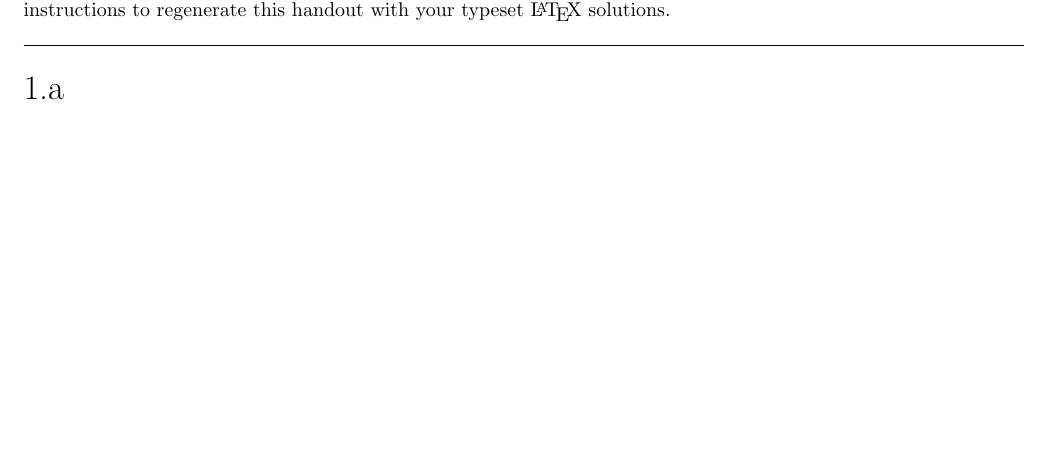
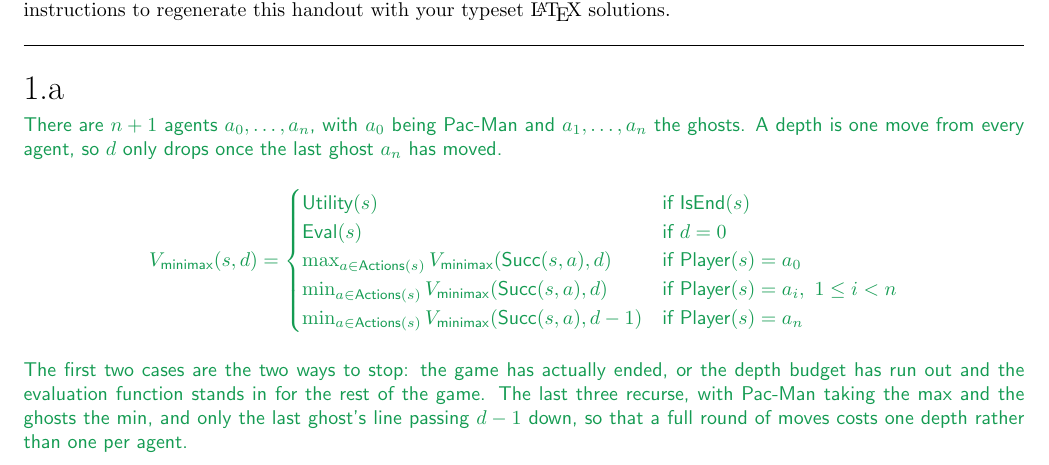
Before and after one commit to gaolin1/cs221, a LaTeX document (A5/tex/submission.tex): part of page 1 of 6, cut so that both start at the same text, the shorter picture padded with empty space. Compiled offline with LaTeX, dvips and Ghostscript.

Commit message:
A5/1a: minimax recurrence for multiple ghosts
Five cases: two ways to stop, then max for Pac-Man and min for the
ghosts, with d-1 only on the last ghost's line so a full round of moves
costs one depth.

Co-Authored-By: Claude Opus 5 <noreply@anthropic.com>
Claude-Session: https://claude.ai/code/session_012krepJ3cXvjr31DaxHz86Y

```diff
--- a/A5/tex/submission.tex
+++ b/A5/tex/submission.tex
@@ -33,6 +33,30 @@ instructions to regenerate this handout with your typeset \LaTeX{} solutions.
 % <SCPD_SUBMISSION_TAG>_1a
 \begin{answer}
   % ### START CODE HERE ###
+  There are $n+1$ agents $a_0, \dots, a_n$, with $a_0$ being Pac-Man and $a_1, \dots, a_n$ the
+  ghosts. A depth is one move from every agent, so $d$ only drops once the last ghost $a_n$ has
+  moved.
+
+  \[
+    V_{\text{minimax}}(s, d) =
+    \begin{cases}
+      \text{Utility}(s)
+        & \text{if } \text{IsEnd}(s) \\
+      \text{Eval}(s)
+        & \text{if } d = 0 \\
+      \max_{a \in \text{Actions}(s)} V_{\text{minimax}}(\text{Succ}(s, a), d)
+        & \text{if } \text{Player}(s) = a_0 \\
+      \min_{a \in \text{Actions}(s)} V_{\text{minimax}}(\text{Succ}(s, a), d)
+        & \text{if } \text{Player}(s) = a_i,\ 1 \le i < n \\
+      \min_{a \in \text{Actions}(s)} V_{\text{minimax}}(\text{Succ}(s, a), d - 1)
+        & \text{if } \text{Player}(s) = a_n
+    \end{cases}
+  \]
+
+  The first two cases are the two ways to stop: the game has actually ended, or the depth budget
+  has run out and the evaluation function stands in for the rest of the game. The last three
+  recurse, with Pac-Man taking the max and the ghosts the min, and only the last ghost's line
+  passing $d - 1$ down, so that a full round of moves costs one depth rather than one per agent.
   % ### END CODE HERE ###
 \end{answer}
 % <SCPD_SUBMISSION_TAG>_1a
```
Also changed, not shown: A5/submission.pdf.
